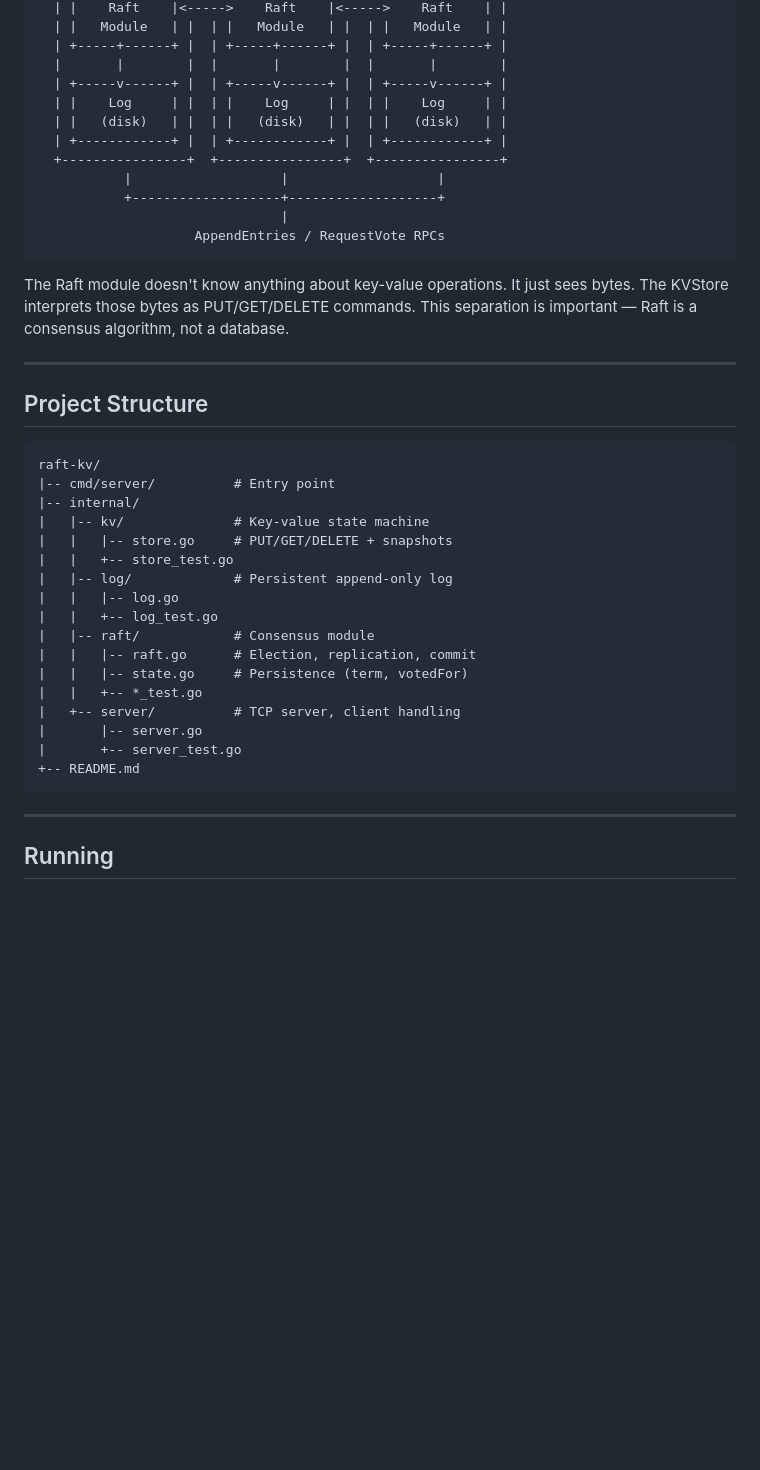
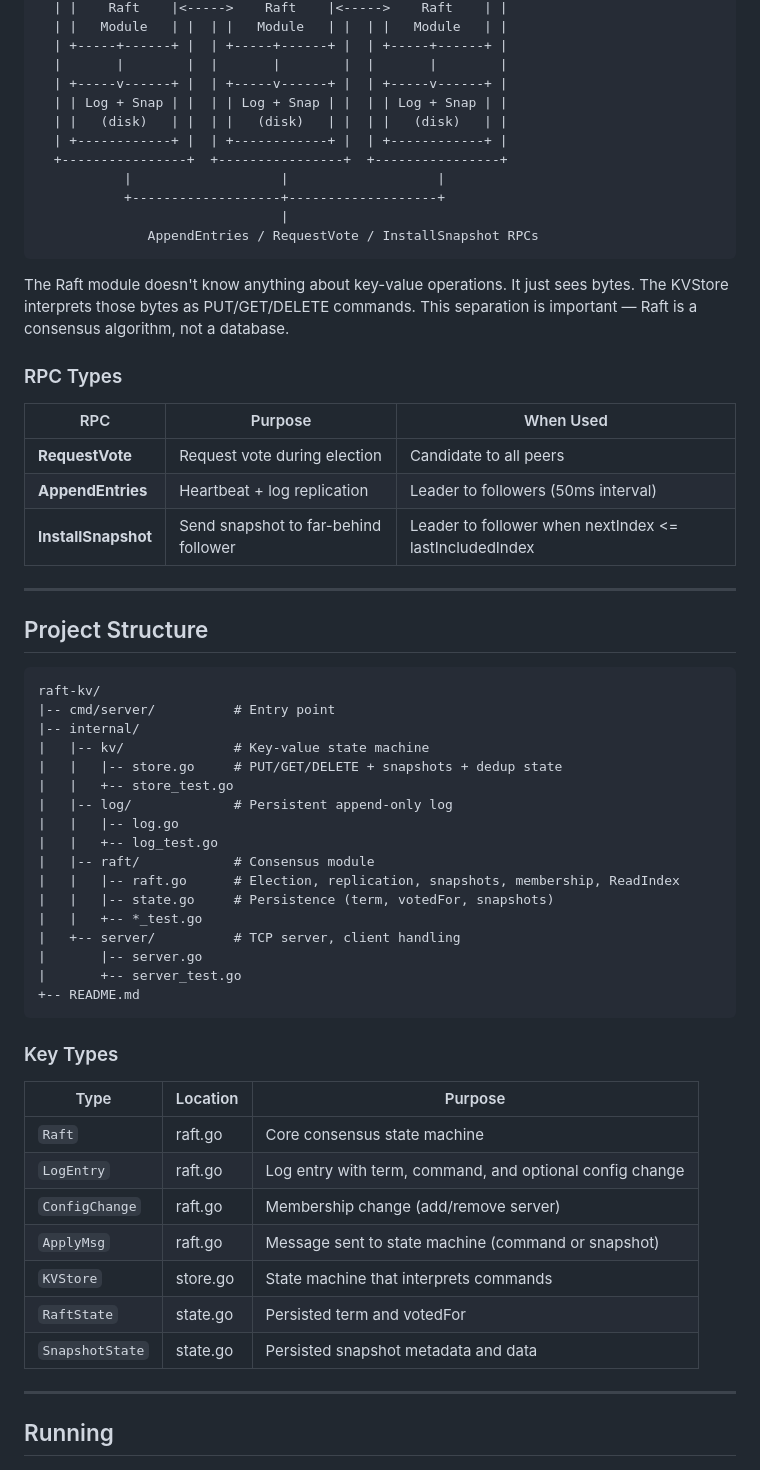
Before and after one commit to G1DO/raft-kv, a Markdown page: README.md, the part around one of its changes. GitHub-like rendering; blank space fills up the shorter version.

````diff
--- a/README.md
+++ b/README.md
@@ -164,17 +223,25 @@ Logs grow forever. After a while, you don't want to store every command since th
   | +-----+------+ |  | +-----+------+ |  | +-----+------+ |
   |       |        |  |       |        |  |       |        |
   | +-----v------+ |  | +-----v------+ |  | +-----v------+ |
-  | |    Log     | |  | |    Log     | |  | |    Log     | |
+  | | Log + Snap | |  | | Log + Snap | |  | | Log + Snap | |
   | |   (disk)   | |  | |   (disk)   | |  | |   (disk)   | |
   | +------------+ |  | +------------+ |  | +------------+ |
   +----------------+  +----------------+  +----------------+
            |                   |                   |
            +-------------------+-------------------+
                                |
-                    AppendEntries / RequestVote RPCs
+              AppendEntries / RequestVote / InstallSnapshot RPCs
 ```
 
 The Raft module doesn't know anything about key-value operations. It just sees bytes. The KVStore interprets those bytes as PUT/GET/DELETE commands. This separation is important — Raft is a consensus algorithm, not a database.
+
+### RPC Types
+
+| RPC | Purpose | When Used |
+|-----|---------|-----------|
+| **RequestVote** | Request vote during election | Candidate to all peers |
+| **AppendEntries** | Heartbeat + log replication | Leader to followers (50ms interval) |
+| **InstallSnapshot** | Send snapshot to far-behind follower | Leader to follower when nextIndex <= lastIncludedIndex |
 
 ---
 
@@ -185,20 +252,32 @@ raft-kv/
 |-- cmd/server/          # Entry point
 |-- internal/
 |   |-- kv/              # Key-value state machine
-|   |   |-- store.go     # PUT/GET/DELETE + snapshots
+|   |   |-- store.go     # PUT/GET/DELETE + snapshots + dedup state
 |   |   +-- store_test.go
 |   |-- log/             # Persistent append-only log
 |   |   |-- log.go
 |   |   +-- log_test.go
 |   |-- raft/            # Consensus module
-|   |   |-- raft.go      # Election, replication, commit
-|   |   |-- state.go     # Persistence (term, votedFor)
+|   |   |-- raft.go      # Election, replication, snapshots, membership, ReadIndex
+|   |   |-- state.go     # Persistence (term, votedFor, snapshots)
 |   |   +-- *_test.go
 |   +-- server/          # TCP server, client handling
 |       |-- server.go
 |       +-- server_test.go
 +-- README.md
 ```
+
+### Key Types
+
+| Type | Location | Purpose |
+|------|----------|---------|
+| `Raft` | raft.go | Core consensus state machine |
+| `LogEntry` | raft.go | Log entry with term, command, and optional config change |
+| `ConfigChange` | raft.go | Membership change (add/remove server) |
+| `ApplyMsg` | raft.go | Message sent to state machine (command or snapshot) |
+| `KVStore` | store.go | State machine that interprets commands |
+| `RaftState` | state.go | Persisted term and votedFor |
+| `SnapshotState` | state.go | Persisted snapshot metadata and data |
 
 ---
 
````
Also changed, not shown: other parts of README.md (+79 -6 lines).
